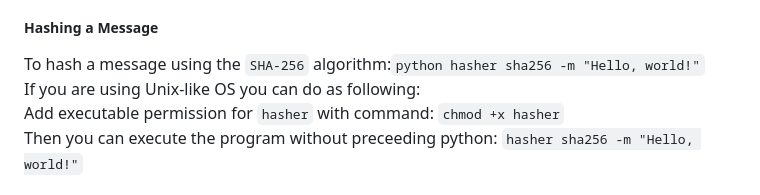
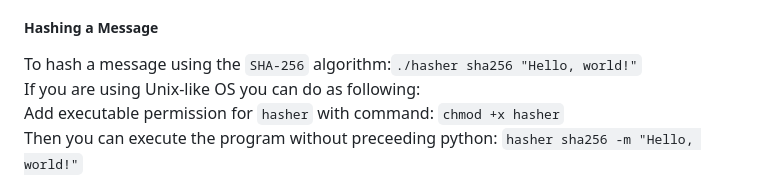
Before and after one commit to nguyenduchuy97/CS50x, a Markdown page: project/README.md, the part around the change. GitHub-like rendering.

Commit message:
Fri, May 31, 2024, 5:33 PM +07:00

```diff
--- a/project/README.md
+++ b/project/README.md
@@ -26,7 +26,7 @@ The code is organized into modular functions, each responsible for a specific ha
 The inclusion of a Makefile simplifies the build process and ensures reproducible builds across different environments. By defining rules for compiling source files and linking dependencies, the Makefile automates the build workflow, reducing the risk of manual errors and inconsistencies. Additionally, the Makefile enables incremental builds, avoiding unnecessary recompilation of unchanged source files.
 
 ##### Hashing a Message
-To hash a message using the `SHA-256` algorithm:`python hasher sha256 -m "Hello, world!"`<br>
+To hash a message using the `SHA-256` algorithm:`./hasher sha256 "Hello, world!"`<br>
 If you are using Unix-like OS you can do as following:<br>
 Add executable permission for `hasher` with command: `chmod +x hasher`<br>
 Then you can execute the program without preceeding python: `hasher sha256 -m "Hello, world!"`
```
